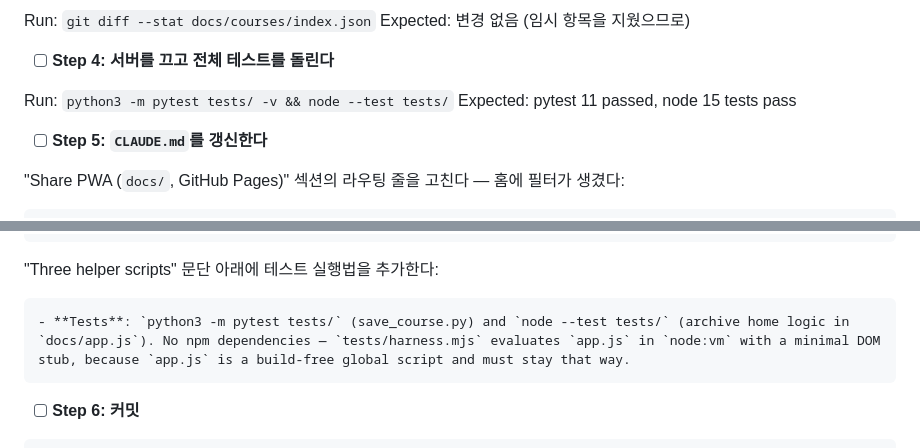
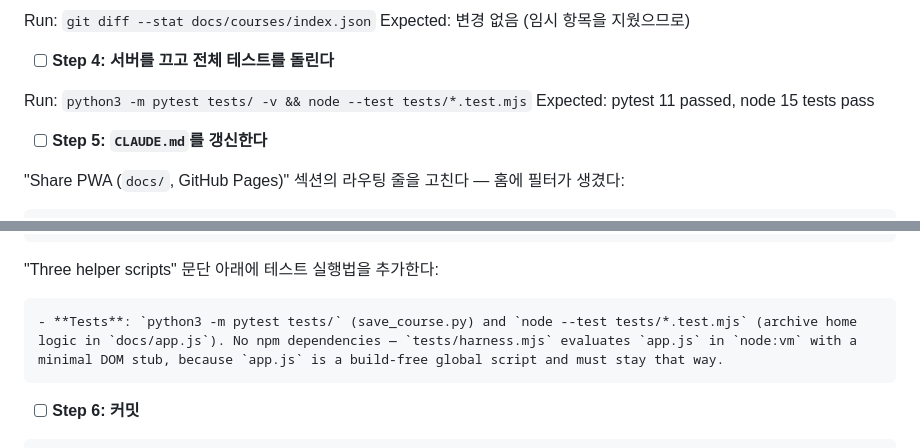
Before and after one commit to LeeGwanHui/date-course-selection, a Markdown page: specs/plans/2026-08-08-archive-home-redesign.md, 2 parts joined by grey strips. Rendered like a GitHub page.

````diff
--- a/specs/plans/2026-08-08-archive-home-redesign.md
+++ b/specs/plans/2026-08-08-archive-home-redesign.md
@@ -1111,7 +1116,7 @@ Expected: 변경 없음 (임시 항목을 지웠으므로)
 
 - [ ] **Step 4: 서버를 끄고 전체 테스트를 돌린다**
 
-Run: `python3 -m pytest tests/ -v && node --test tests/`
+Run: `python3 -m pytest tests/ -v && node --test tests/*.test.mjs`
 Expected: pytest 11 passed, node 15 tests pass
 
 - [ ] **Step 5: `CLAUDE.md`를 갱신한다**
@@ -1137,7 +1142,7 @@ Expected: pytest 11 passed, node 15 tests pass
 "Three helper scripts" 문단 아래에 테스트 실행법을 추가한다:
 
 ```
-- **Tests**: `python3 -m pytest tests/` (save_course.py) and `node --test tests/` (archive home logic in `docs/app.js`). No npm dependencies — `tests/harness.mjs` evaluates `app.js` in `node:vm` with a minimal DOM stub, because `app.js` is a build-free global script and must stay that way.
+- **Tests**: `python3 -m pytest tests/` (save_course.py) and `node --test tests/*.test.mjs` (archive home logic in `docs/app.js`). No npm dependencies — `tests/harness.mjs` evaluates `app.js` in `node:vm` with a minimal DOM stub, because `app.js` is a build-free global script and must stay that way.
 ```
 
 - [ ] **Step 6: 커밋**
````
Also changed, not shown: other parts of specs/plans/2026-08-08-archive-home-redesign.md (+17 -12 lines).
